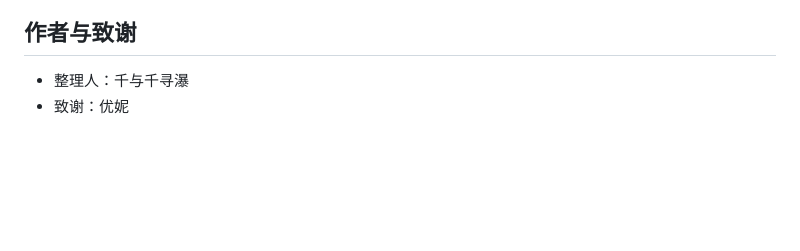
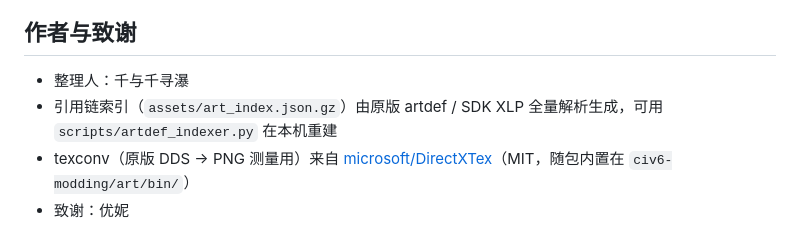
Before and after one commit to nuanyuqingfeng/civ6-modding-skills, a Markdown page: SKILL.md, the part around the change. Drawn GitHub-style; blank space fills up the shorter version.

Commit message:
docs(credits): 致谢末尾补索引与 texconv 来源
- 注明 art_index 由原版 artdef / SDK XLP 全量解析生成、可用 indexer 重建；
  texconv 来自 microsoft/DirectXTex（MIT，随包内置）。

```diff
--- a/SKILL.md
+++ b/SKILL.md
@@ -189,4 +189,6 @@ python art_copy_building.py BUILDING_AMPHITHEATER BUILDING_GOLDEN_POETRY_SOCIETY
 ## 作者与致谢
 
 - 整理人：千与千寻瀑
+- 引用链索引（`assets/art_index.json.gz`）由原版 artdef / SDK XLP 全量解析生成，可用 `scripts/artdef_indexer.py` 在本机重建
+- texconv（原版 DDS → PNG 测量用）来自 [microsoft/DirectXTex](https://github.com/microsoft/DirectXTex)（MIT，随包内置在 `civ6-modding/art/bin/`）
 - 致谢：优妮
```
